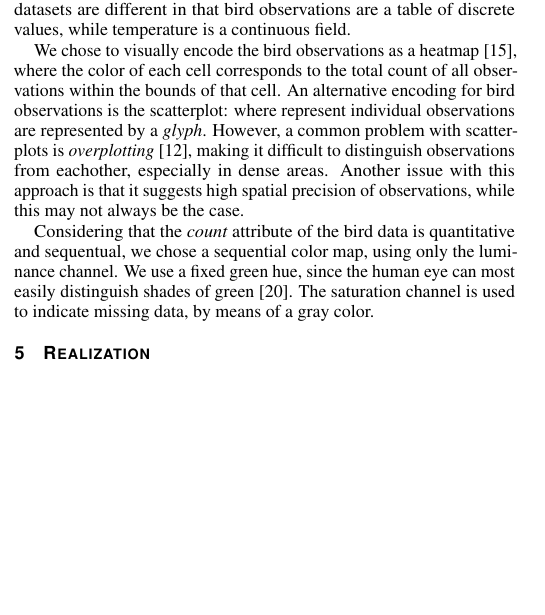
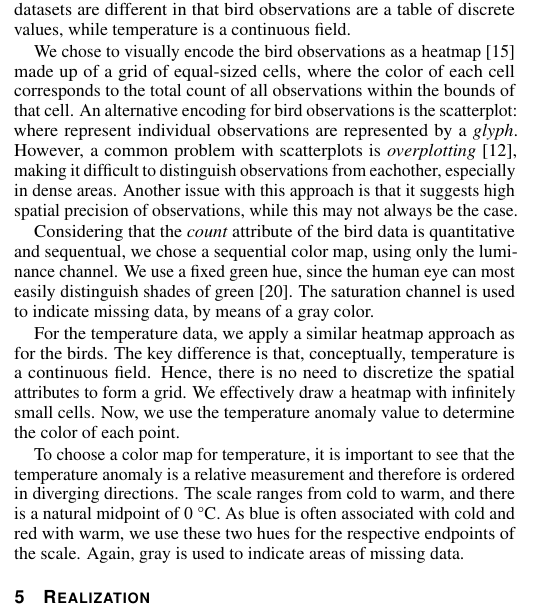
Before and after one commit to nimobeeren/2IMV20, a LaTeX document (InfoVis/docs/main.tex): part of one column of page 2 of 3, cut so that both start at the same text, the shorter picture padded with empty space. Compiled offline with pdfLaTeX.

Commit message:
write about temperature in map

```diff
--- a/InfoVis/docs/main.tex
+++ b/InfoVis/docs/main.tex
@@ -229,10 +229,15 @@ All identified visualization tasks revolve around the analysis of patterns over
 One of the most common encodings for geospatial data is the map. Maps are unique in their ability to provide an overview of an area, while preserving attributes such as distance, area, and distribution \cite{kraak2020cartography}. Another powerful communicative aspect of maps is that they are recognizable. Given a map of the world, most people are able to pick out the place where they live, and thereby select data that is most relevant to them.
 
 Bird observations and temperature data have a shared spatial attribute. This makes the map a suitable visual encoding. However, the two datasets are different in that bird observations are a table of discrete values, while temperature is a continuous field.
+% remove?
 
-We chose to visually encode the bird observations as a heatmap \cite{munzner2014visualization}, where the color of each cell corresponds to the total count of all observations within the bounds of that cell. An alternative encoding for bird observations is the scatterplot: where represent individual observations are represented by a \emph{glyph}. However, a common problem with scatterplots is \emph{overplotting} \cite{micallef2017scatter}, making it difficult to distinguish observations from eachother, especially in dense areas. Another issue with this approach is that it suggests high spatial precision of observations, while this may not always be the case.
+We chose to visually encode the bird observations as a heatmap \cite{munzner2014visualization} made up of a grid of equal-sized cells, where the color of each cell corresponds to the total count of all observations within the bounds of that cell. An alternative encoding for bird observations is the scatterplot: where represent individual observations are represented by a \emph{glyph}. However, a common problem with scatterplots is \emph{overplotting} \cite{micallef2017scatter}, making it difficult to distinguish observations from eachother, especially in dense areas. Another issue with this approach is that it suggests high spatial precision of observations, while this may not always be the case.
 
 Considering that the \emph{count} attribute of the bird data is quantitative and sequentual, we chose a sequential color map, using only the luminance channel. We use a fixed green hue, since the human eye can most easily distinguish shades of green \cite{robinson1984fluorescent}. The saturation channel is used to indicate missing data, by means of a gray color.
+
+For the temperature data, we apply a similar heatmap approach as for the birds. The key difference is that, conceptually, temperature is a continuous field. Hence, there is no need to discretize the spatial attributes to form a grid. We effectively draw a heatmap with infinitely small cells. Now, we use the temperature anomaly value to determine the color of each point.
+
+To choose a color map for temperature, it is important to see that the temperature anomaly is a relative measurement and therefore is ordered in diverging directions. The scale ranges from cold to warm, and there is a natural midpoint of 0 °C. As blue is often associated with cold and red with warm, we use these two hues for the respective endpoints of the scale. Again, gray is used to indicate areas of missing data.
 
 % bit about map projections? preserve North/South direction or preserve area (or both?)
 
```
